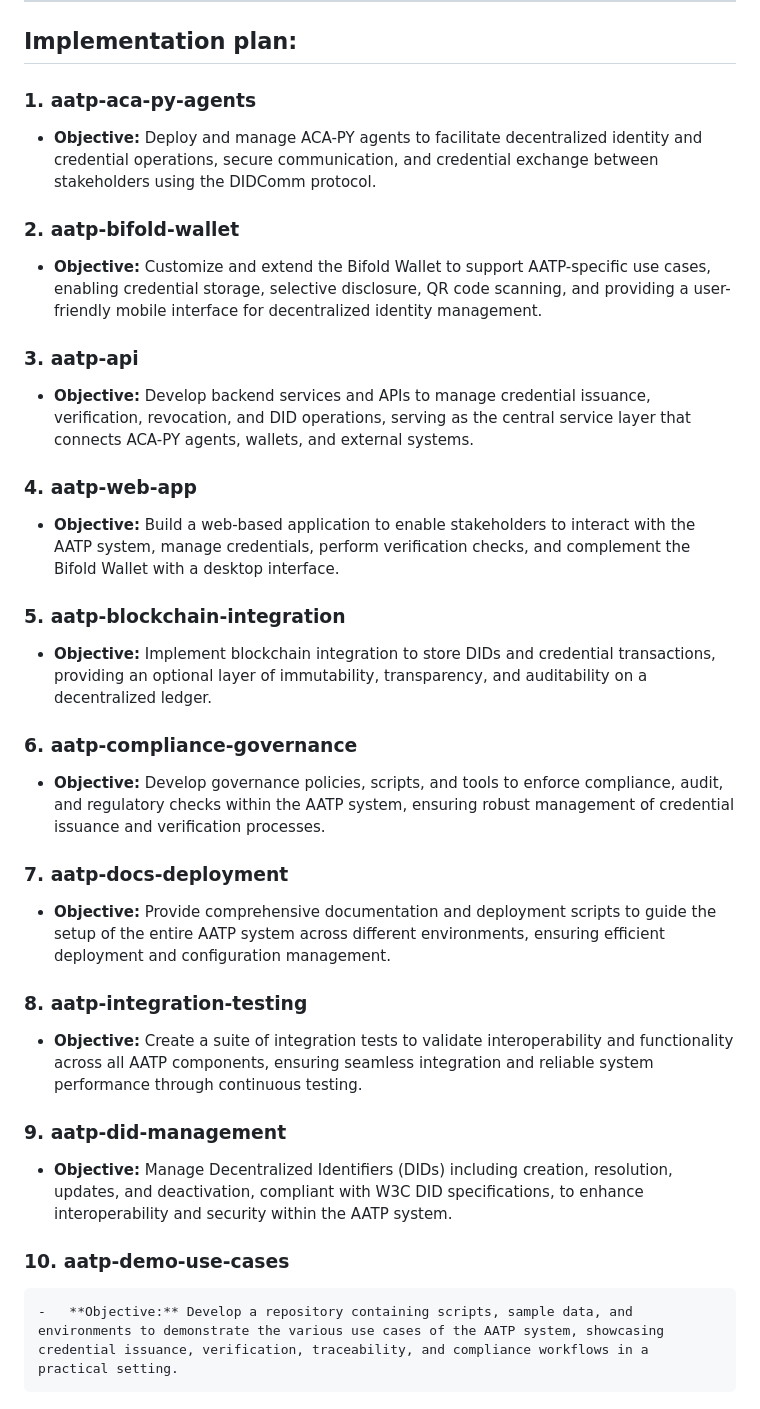
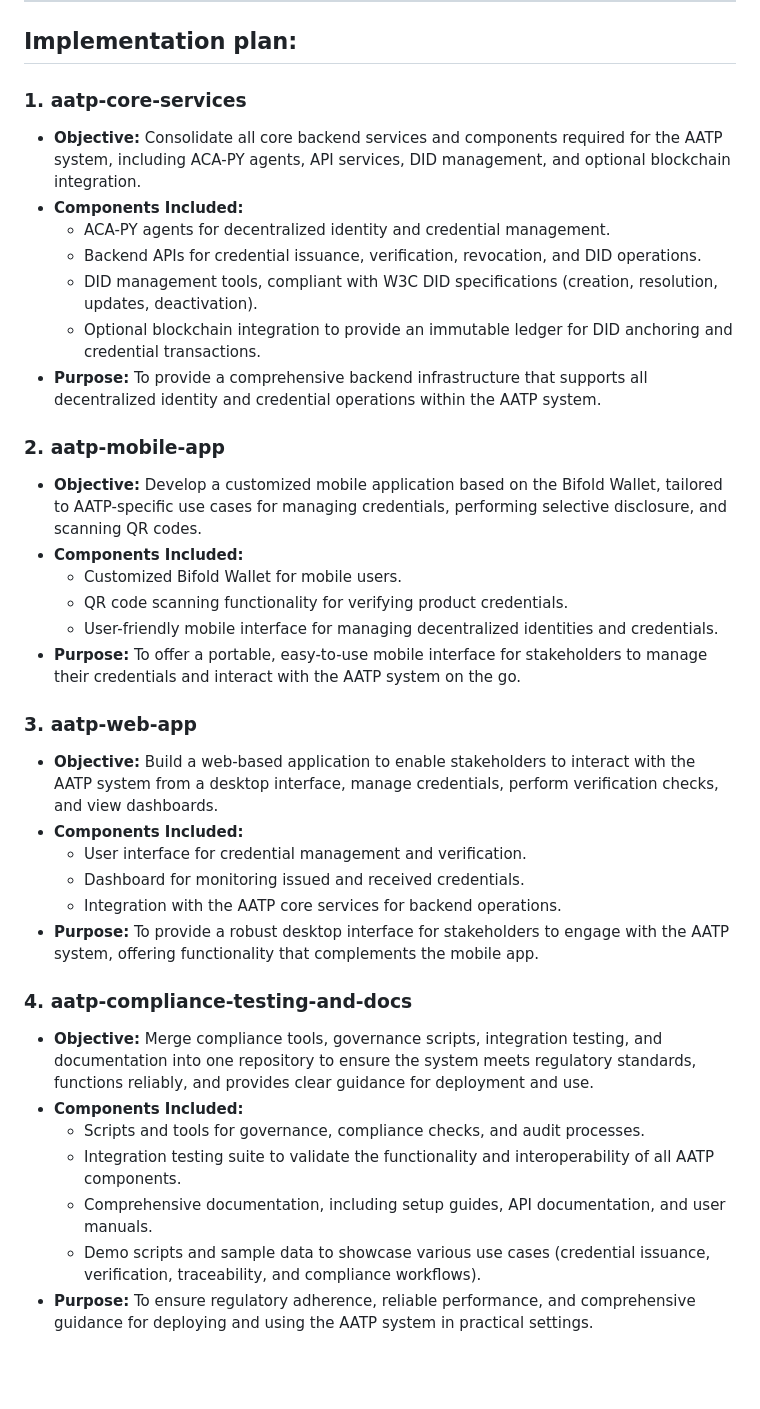
Before and after one commit to knaidufj/agri-passport-design, a Markdown page: iteration-2.md, the part around the change. Drawn GitHub-style; blank space fills up the shorter version.

Commit message:
update implementation plan

```diff
--- a/iteration-2.md
+++ b/iteration-2.md
@@ -249,32 +249,36 @@
 
 ## Implementation plan:
 
-### 1. **aatp-aca-py-agents**
-   - **Objective:** Deploy and manage ACA-PY agents to facilitate decentralized identity and credential operations, secure communication, and credential exchange between stakeholders using the DIDComm protocol.
+### 1. **aatp-core-services**
+   - **Objective:** Consolidate all core backend services and components required for the AATP system, including ACA-PY agents, API services, DID management, and optional blockchain integration.
+   - **Components Included:**
+     - ACA-PY agents for decentralized identity and credential management.
+     - Backend APIs for credential issuance, verification, revocation, and DID operations.
+     - DID management tools, compliant with W3C DID specifications (creation, resolution, updates, deactivation).
+     - Optional blockchain integration to provide an immutable ledger for DID anchoring and credential transactions.
+   - **Purpose:** To provide a comprehensive backend infrastructure that supports all decentralized identity and credential operations within the AATP system.
 
-### 2. **aatp-bifold-wallet**
-   - **Objective:** Customize and extend the Bifold Wallet to support AATP-specific use cases, enabling credential storage, selective disclosure, QR code scanning, and providing a user-friendly mobile interface for decentralized identity management.
+### 2. **aatp-mobile-app**
+   - **Objective:** Develop a customized mobile application based on the Bifold Wallet, tailored to AATP-specific use cases for managing credentials, performing selective disclosure, and scanning QR codes.
+   - **Components Included:**
+     - Customized Bifold Wallet for mobile users.
+     - QR code scanning functionality for verifying product credentials.
+     - User-friendly mobile interface for managing decentralized identities and credentials.
+   - **Purpose:** To offer a portable, easy-to-use mobile interface for stakeholders to manage their credentials and interact with the AATP system on the go.
 
-### 3. **aatp-api**
-   - **Objective:** Develop backend services and APIs to manage credential issuance, verification, revocation, and DID operations, serving as the central service layer that connects ACA-PY agents, wallets, and external systems.
+### 3. **aatp-web-app**
+   - **Objective:** Build a web-based application to enable stakeholders to interact with the AATP system from a desktop interface, manage credentials, perform verification checks, and view dashboards.
+   - **Components Included:**
+     - User interface for credential management and verification.
+     - Dashboard for monitoring issued and received credentials.
+     - Integration with the AATP core services for backend operations.
+   - **Purpose:** To provide a robust desktop interface for stakeholders to engage with the AATP system, offering functionality that complements the mobile app.
 
-### 4. **aatp-web-app**
-   - **Objective:** Build a web-based application to enable stakeholders to interact with the AATP system, manage credentials, perform verification checks, and complement the Bifold Wallet with a desktop interface.
-
-### 5. **aatp-blockchain-integration**
-   - **Objective:** Implement blockchain integration to store DIDs and credential transactions, providing an optional layer of immutability, transparency, and auditability on a decentralized ledger.
-
-### 6. **aatp-compliance-governance**
-   - **Objective:** Develop governance policies, scripts, and tools to enforce compliance, audit, and regulatory checks within the AATP system, ensuring robust management of credential issuance and verification processes.
-
-### 7. **aatp-docs-deployment**
-   - **Objective:** Provide comprehensive documentation and deployment scripts to guide the setup of the entire AATP system across different environments, ensuring efficient deployment and configuration management.
-
-### 8. **aatp-integration-testing**
-   - **Objective:** Create a suite of integration tests to validate interoperability and functionality across all AATP components, ensuring seamless integration and reliable system performance through continuous testing.
-
-### 9. **aatp-did-management**
-   - **Objective:** Manage Decentralized Identifiers (DIDs) including creation, resolution, updates, and deactivation, compliant with W3C DID specifications, to enhance interoperability and security within the AATP system.
-
-### 10. **aatp-demo-use-cases**
-	-	**Objective:** Develop a repository containing scripts, sample data, and environments to demonstrate the various use cases of the AATP system, showcasing credential issuance, verification, traceability, and compliance workflows in a practical setting.
+### 4. **aatp-compliance-testing-and-docs**
+   - **Objective:** Merge compliance tools, governance scripts, integration testing, and documentation into one repository to ensure the system meets regulatory standards, functions reliably, and provides clear guidance for deployment and use.
+   - **Components Included:**
+     - Scripts and tools for governance, compliance checks, and audit processes.
+     - Integration testing suite to validate the functionality and interoperability of all AATP components.
+     - Comprehensive documentation, including setup guides, API documentation, and user manuals.
+     - Demo scripts and sample data to showcase various use cases (credential issuance, verification, traceability, and compliance workflows).
+   - **Purpose:** To ensure regulatory adherence, reliable performance, and comprehensive guidance for deploying and using the AATP system in practical settings.
```
